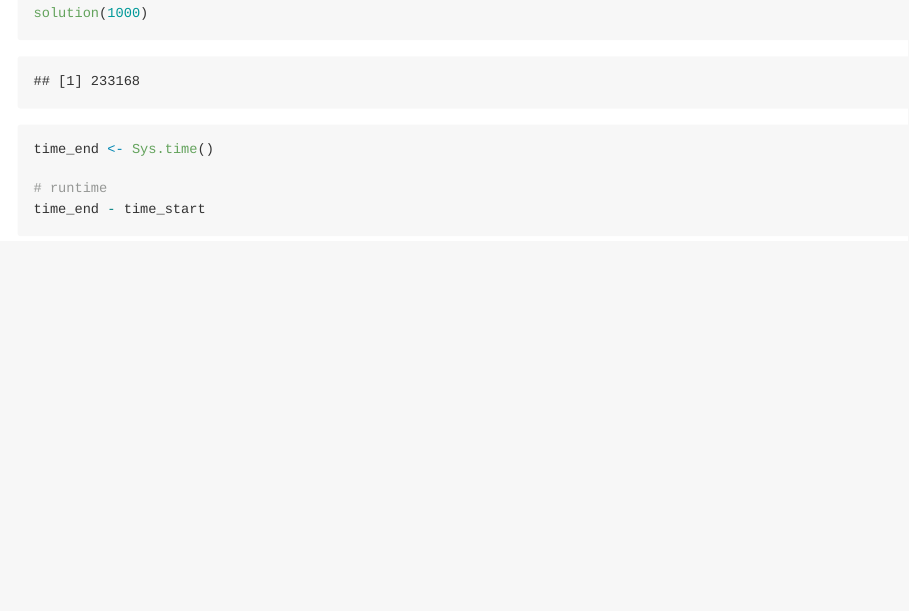
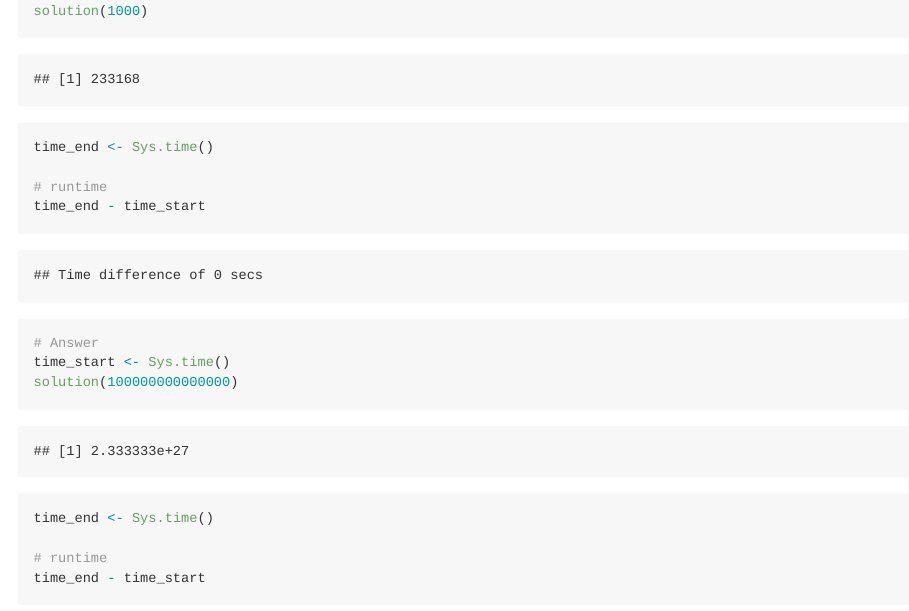
Before and after one commit to jbao015/ProjectEuler, an R Markdown document (0001/attempt1.Rmd): the page in a window 1100 px wide, from 1000 px down before the commit and from 980 px down after it, so that both start at the same text. Rendered offline with R 4.5, knitr and Pandoc, with nearby package versions.

Commit message:
time complexity

````diff
--- a/0001/attempt1.Rmd
+++ b/0001/attempt1.Rmd
@@ -50,14 +51,20 @@ solution(10)
 time_start <- Sys.time()
+solution(1000)
+time_end <- Sys.time()
+
+# runtime
+time_end - time_start
 
 # Answer
-solution(1000)
-
+time_start <- Sys.time()
+solution(100000000000000)
 time_end <- Sys.time()
 
 # runtime
 time_end - time_start
 
 
+
 ```
 
 ## Time complexity
````
Also changed, not shown: 0001/attempt1.md, 0001/attempt1.Rmd (1 more changed lines).
